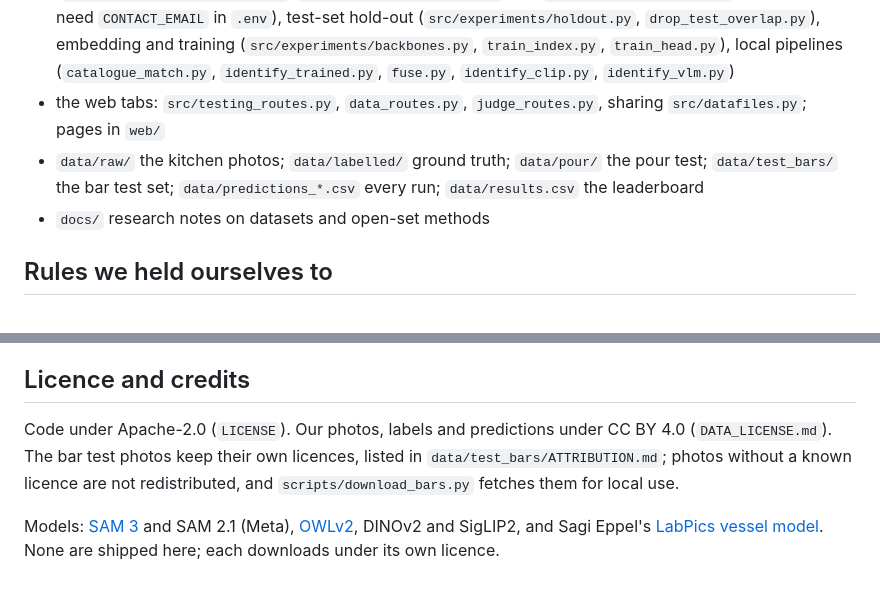
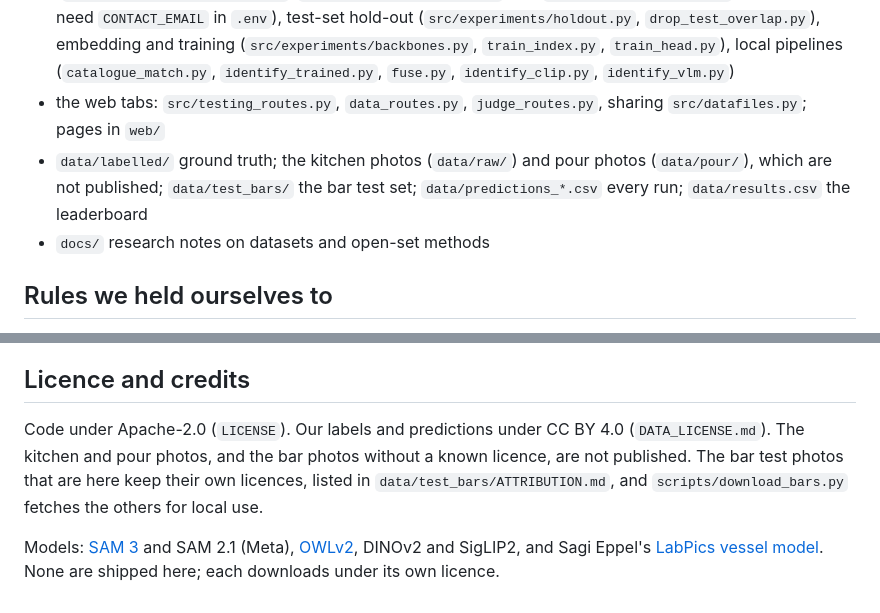
Before and after one commit to brgmry/backbar-vision, a Markdown page: README.md, 2 parts joined by grey strips. GitHub-like rendering.

Commit message:
build(make_public): publish no photos of our own and no unlicensed bar photos

```diff
--- a/README.md
+++ b/README.md
@@ -93,7 +93,7 @@ uv pip install -p .venv -r requirements-dev.txt && .venv/bin/python -m pytest
 - `src/photos.py`, `boxes.py`, `models.py`, `schema.py` helpers shared by the rest
 - `src/experiments/` the local identification experiments behind the leaderboard: catalogue collection (`src/experiments/collect_*.py`, `src/experiments/external/`, see `data/external/README.md`; collectors need `CONTACT_EMAIL` in `.env`), test-set hold-out (`src/experiments/holdout.py`, `drop_test_overlap.py`), embedding and training (`src/experiments/backbones.py`, `train_index.py`, `train_head.py`), local pipelines (`catalogue_match.py`, `identify_trained.py`, `fuse.py`, `identify_clip.py`, `identify_vlm.py`)
 - the web tabs: `src/testing_routes.py`, `data_routes.py`, `judge_routes.py`, sharing `src/datafiles.py`; pages in `web/`
-- `data/raw/` the kitchen photos; `data/labelled/` ground truth; `data/pour/` the pour test; `data/test_bars/` the bar test set; `data/predictions_*.csv` every run; `data/results.csv` the leaderboard
+- `data/labelled/` ground truth; the kitchen photos (`data/raw/`) and pour photos (`data/pour/`), which are not published; `data/test_bars/` the bar test set; `data/predictions_*.csv` every run; `data/results.csv` the leaderboard
 - `docs/` research notes on datasets and open-set methods
 
 ## Rules we held ourselves to
@@ -105,6 +105,6 @@ uv pip install -p .venv -r requirements-dev.txt && .venv/bin/python -m pytest
 
 ## Licence and credits
 
-Code under Apache-2.0 (`LICENSE`). Our photos, labels and predictions under CC BY 4.0 (`DATA_LICENSE.md`). The bar test photos keep their own licences, listed in `data/test_bars/ATTRIBUTION.md`; photos without a known licence are not redistributed, and `scripts/download_bars.py` fetches them for local use.
+Code under Apache-2.0 (`LICENSE`). Our labels and predictions under CC BY 4.0 (`DATA_LICENSE.md`). The kitchen and pour photos, and the bar photos without a known licence, are not published. The bar test photos that are here keep their own licences, listed in `data/test_bars/ATTRIBUTION.md`, and `scripts/download_bars.py` fetches the others for local use.
 
 Models: [SAM 3](https://huggingface.co/facebook/sam3) and SAM 2.1 (Meta), [OWLv2](https://huggingface.co/google/owlv2-base-patch16-ensemble), DINOv2 and SigLIP2, and Sagi Eppel's [LabPics vessel model](https://github.com/sagieppel/Segment_Anything2_Trained_for_Semantic_Seg_Vessell_Fill_level). None are shipped here; each downloads under its own licence.
```
